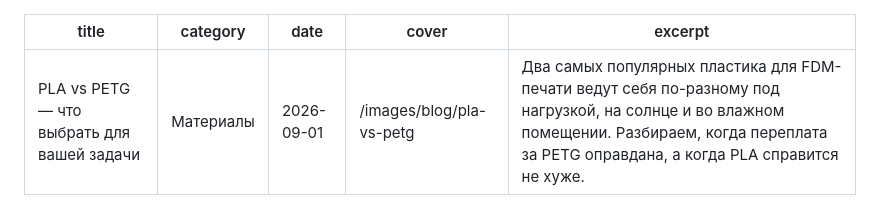
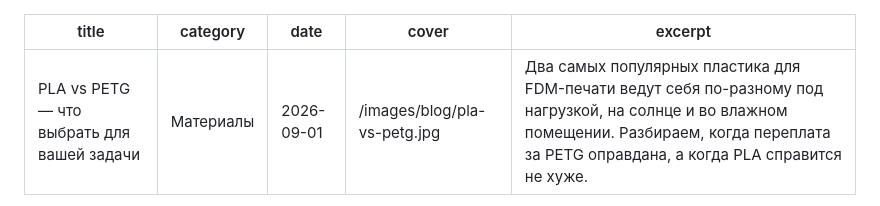
Before and after one commit to nikulinri-lang/print3d-shop-site, a Markdown page: content/blog/pla-vs-petg.md, the part around one of its changes. Rendered like a GitHub page.

Commit message:
Add PLA vs PETG cover image to article content

```diff
--- a/content/blog/pla-vs-petg.md
+++ b/content/blog/pla-vs-petg.md
@@ -2,6 +2,6 @@
 title: PLA vs PETG — что выбрать для вашей задачи
 category: Материалы
 date: 2026-09-01
-cover: /images/blog/pla-vs-petg
+cover: /images/blog/pla-vs-petg.jpg
 excerpt: Два самых популярных пластика для FDM-печати ведут себя по-разному под нагрузкой, на солнце и во влажном помещении. Разбираем, когда переплата за PETG оправдана, а когда PLA справится не хуже.
 ---
```
Also changed, not shown: other parts of content/blog/pla-vs-petg.md (+2 -0 lines).
